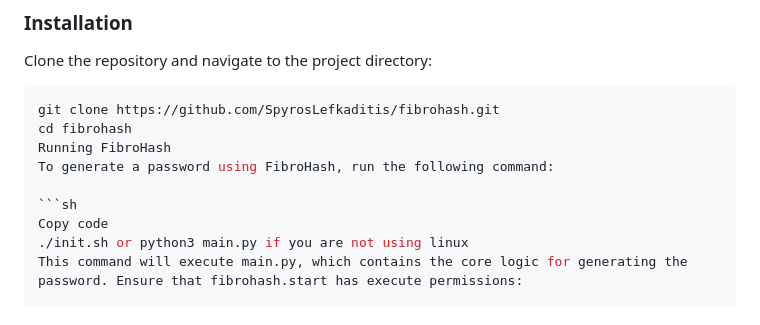
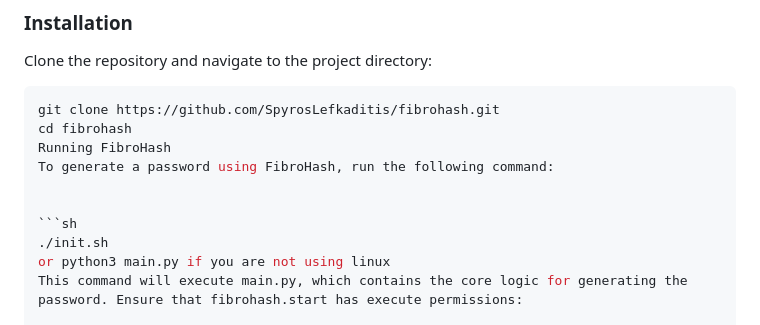
Before and after one commit to SpyrosLefkaditis/fibrohash, a Markdown page: README.md, the part around the change. Rendered like a GitHub page.

````diff
--- a/README.md
+++ b/README.md
@@ -52,9 +52,10 @@ cd fibrohash
 Running FibroHash
 To generate a password using FibroHash, run the following command:
 
+
 ```sh
-Copy code
-./init.sh or python3 main.py if you are not using linux
+./init.sh
+or python3 main.py if you are not using linux
 This command will execute main.py, which contains the core logic for generating the password. Ensure that fibrohash.start has execute permissions:
 
 sh
````
